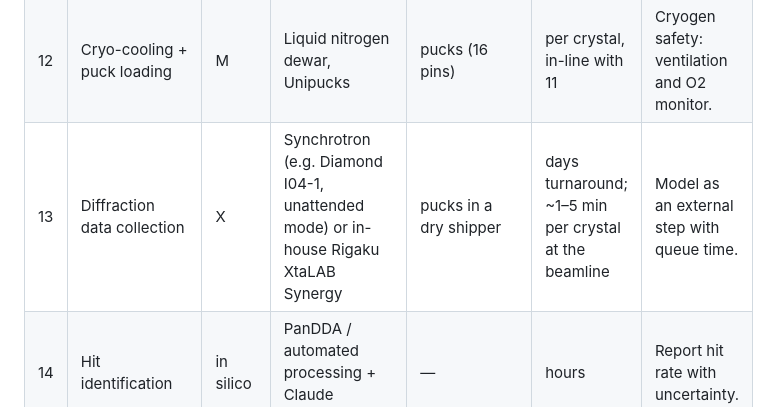
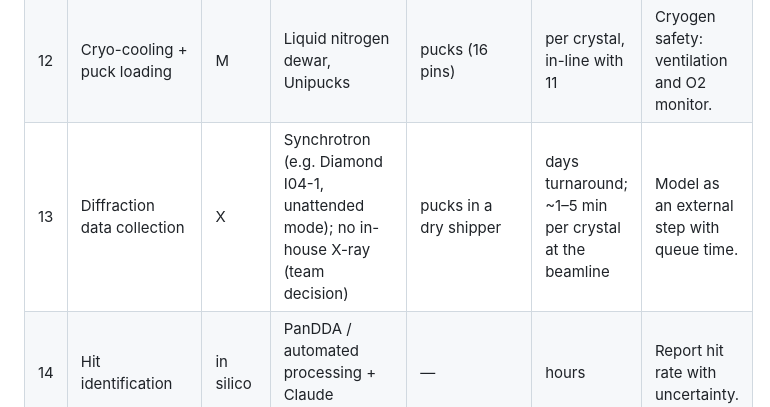
Before and after one commit to WTreyde/virtual_labs, a Markdown page: docs/pipelines.md, the part around the change. GitHub-like rendering.

Commit message:
pipelines: synchrotron only, no in-house X-ray
Co-Authored-By: Claude Opus 5.5 (1M context) <noreply@anthropic.com>
Claude-Session: https://claude.ai/code/session_01XYmbe4BmDukHaQoiFKbgNm

```diff
--- a/docs/pipelines.md
+++ b/docs/pipelines.md
@@ -52,7 +52,7 @@ Safety rules the layout must respect: synthesis and evaporation in a ventilated
 | 10 | Fragment soaking | A | Acoustic dispenser (Beckman Echo) directly into drops | crystal plates + fragment library source plate (e.g. DSi-Poised) | ~5 min per plate, then 1–3 h soak | One fragment per crystal. |
 | 11 | Crystal harvesting ("fishing") | S | Shifter (Oxford Lab Technologies) with a human at the microscope | crystal plates → loops on pins | ~10–20 s per crystal for an expert | Human throughput limit (~150–300 crystals per operator-day). |
 | 12 | Cryo-cooling + puck loading | M | Liquid nitrogen dewar, Unipucks | pucks (16 pins) | per crystal, in-line with 11 | Cryogen safety: ventilation and O2 monitor. |
-| 13 | Diffraction data collection | X | Synchrotron (e.g. Diamond I04-1, unattended mode) or in-house Rigaku XtaLAB Synergy | pucks in a dry shipper | days turnaround; ~1–5 min per crystal at the beamline | Model as an external step with queue time. |
+| 13 | Diffraction data collection | X | Synchrotron (e.g. Diamond I04-1, unattended mode); no in-house X-ray (team decision) | pucks in a dry shipper | days turnaround; ~1–5 min per crystal at the beamline | Model as an external step with queue time. |
 | 14 | Hit identification | in silico | PanDDA / automated processing + Claude summary | — | hours | Report hit rate with uncertainty. |
 
 Transport: plates move between dispenser, imager hotel and acoustic dispenser (arm or human); expression and purification are human-run, so operator walking distance between incubators, centrifuge and ÄKTA (often in a cold room) is the layout problem to optimise.
```
